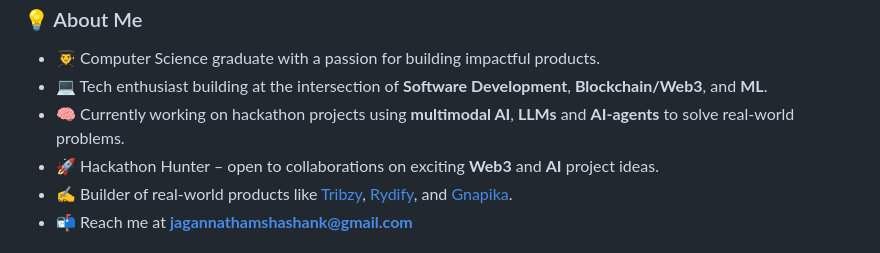
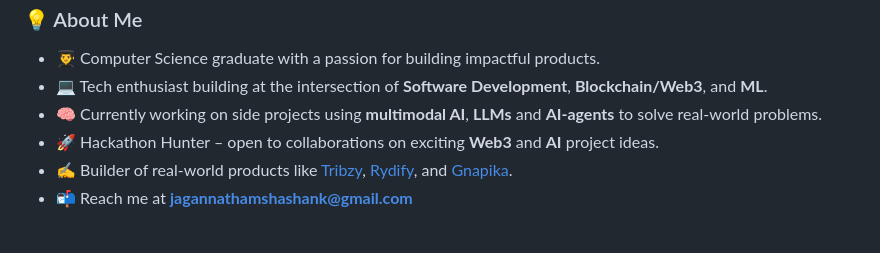
Before and after one commit to shashanka2a/shashanka2a, a Markdown page: README.md, the part around the change. Drawn GitHub-style.

```diff
--- a/README.md
+++ b/README.md
@@ -4,7 +4,7 @@
 
 - 👨‍🎓 Computer Science graduate with a passion for building impactful products.
 - 💻 Tech enthusiast building at the intersection of **Software Development**, **Blockchain/Web3**, and **ML**.
-- 🧠 Currently working on hackathon projects using **multimodal AI**, **LLMs** and **AI-agents** to solve real-world problems.
+- 🧠 Currently working on side projects using **multimodal AI**, **LLMs** and **AI-agents** to solve real-world problems.
 - 🚀 Hackathon Hunter – open to collaborations on exciting **Web3** and **AI** project ideas.
 - ✍️ Builder of real-world products like [Tribzy](http://tribzy.com/), [Rydify](https://rydify.co), and [Gnapika](http://gnapika.in/).
 - 📬 Reach me at **jagannathamshashank@gmail.com**
```
